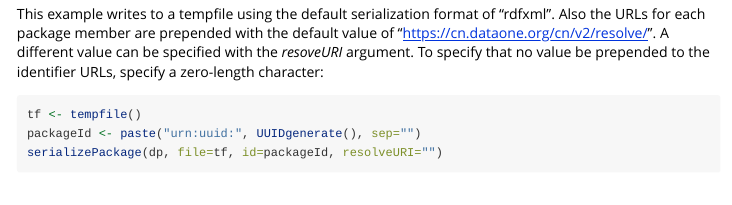
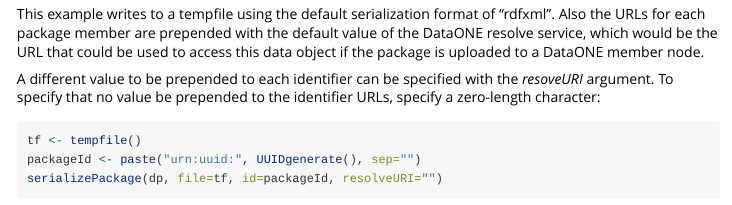
Before and after one commit to ropensci/datapack, an R Markdown document (vignettes/datapackage-overview.Rmd): the page in a window 1100 px wide, from 5330 px down. Rendered offline with R 4.5, knitr and Pandoc, with nearby package versions; some code elsewhere in the file could not run offline; long lines of code are wrapped.

Commit message:
Doc changes to resolve CRAN check problems

````diff
--- a/vignettes/datapackage-overview.Rmd
+++ b/vignettes/datapackage-overview.Rmd
@@ -231,11 +231,12 @@ tf <- tempfile()
 packageId <- paste("urn:uuid:", UUIDgenerate(), sep="")
 serializePackage(dp, file=tf, id=packageId)
 ```
+This example writes to a tempfile using the default serialization format of "rdfxml". Also the URLs for each
+package member are prepended with the default value of the DataONE resolve service, which would be the URL
+that could be used to access this data object if the package is uploaded to a DataONE member node.
 
-This example writes to a tempfile using the default serialization format of "rdfxml". Also the URLs for each
-package member are prepended with the default value of "https://cn.dataone.org/cn/v2/resolve/". A different
-value can be specified with the *resoveURI* argument. To specify that no value be prepended to the
-identifier URLs, specify a zero-length character:
+A different value to be prepended to each identifier can be specified with the *resoveURI* argument.
+To specify that no value be prepended to the identifier URLs, specify a zero-length character:
 
 ```{r}
 tf <- tempfile()
````
Also changed, not shown: R/DataObject.R (+1 -1 lines), README.md, 1 other file.
